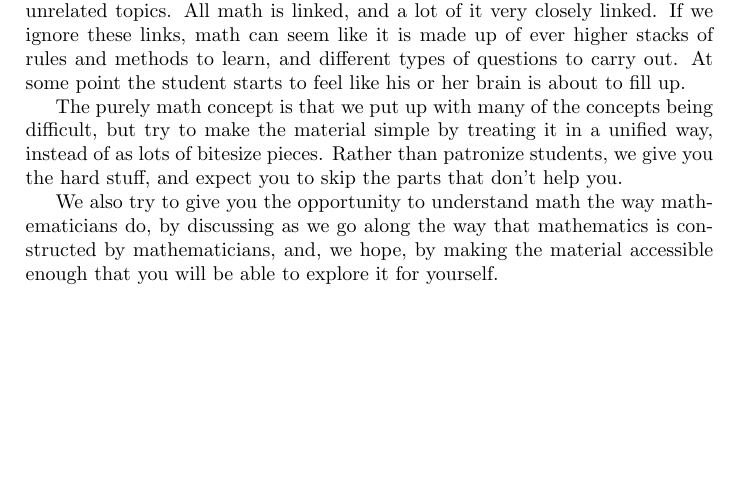
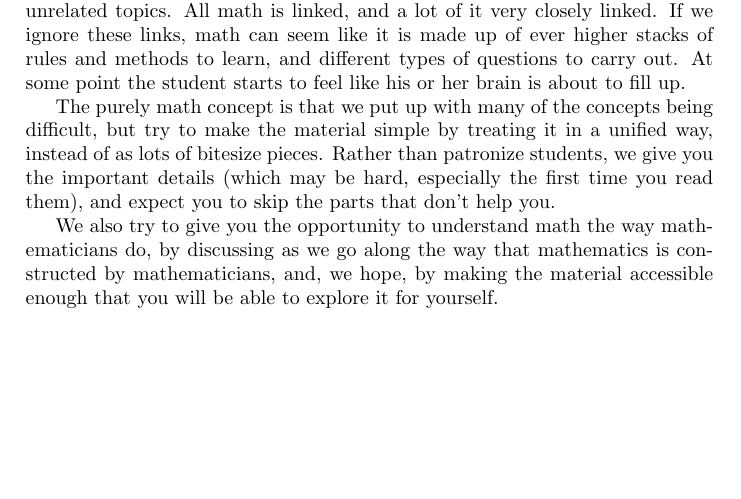
Before and after one commit to jwg4/purely_math, a LaTeX book (Integration.tex, which reads mission.tex): part of page 3 of 9, cut so that both start at the same text. Compiled offline with pdfLaTeX.

Commit message:
Change "the hard stuff" to "the important details".

```diff
--- a/mission.tex
+++ b/mission.tex
@@ -1,6 +1,6 @@
 \chapter{About \emph{purely math}}
 A lot of school and early university math tries to simplify calculus and related material by breaking it into small concepts which can be easily understood. The problem with this approach is that math is not made up of a large number of unrelated topics. All math is linked, and a lot of it very closely linked. If we ignore these links, math can seem like it is made up of ever higher stacks of rules and methods to learn, and different types of questions to carry out. At some point the student starts to feel like his or her brain is about to fill up.
 
-The purely math concept is that we put up with many of the concepts being difficult, but try to make the material simple by treating it in a unified way, instead of as lots of bitesize pieces. Rather than patronize students, we give you the hard stuff, and expect you to skip the parts that don't help you.
+The purely math concept is that we put up with many of the concepts being difficult, but try to make the material simple by treating it in a unified way, instead of as lots of bitesize pieces. Rather than patronize students, we give you the important details (which may be hard, especially the first time you read them), and expect you to skip the parts that don't help you.
 
 We also try to give you the opportunity to understand math the way mathematicians do, by discussing as we go along the way that mathematics is constructed by mathematicians, and, we hope, by making the material accessible enough that you will be able to explore it for yourself.
```
